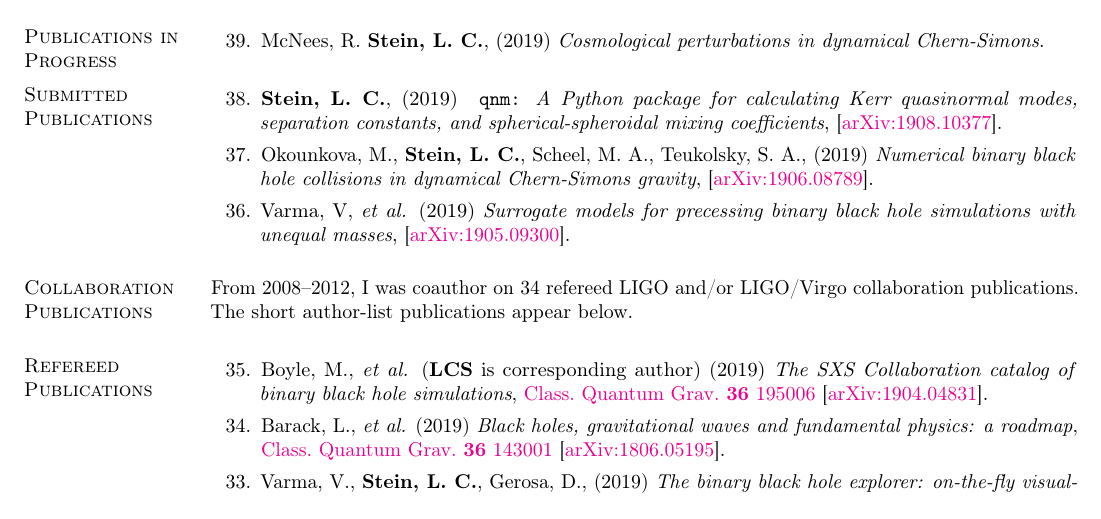
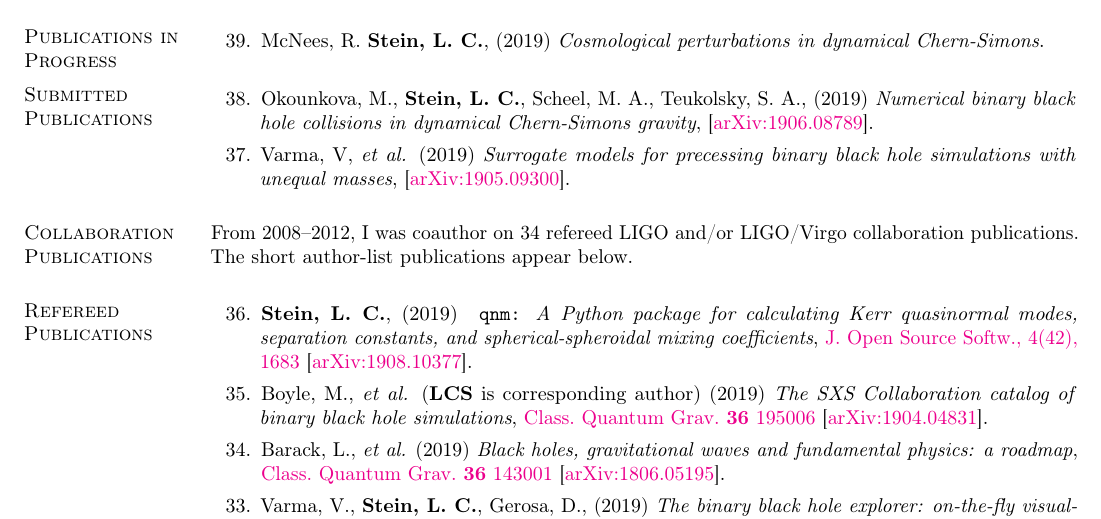
Before and after one commit to duetosymmetry/cv, a LaTeX CV (LeoCStein-PubsOnly.tex, which reads PubsContent.tex): part of page 1 of 3, cut so that both start at the same text. Compiled offline with pdfLaTeX.

Commit message:
qnm paper accepted

```diff
--- a/PubsContent.tex
+++ b/PubsContent.tex
@@ -22,12 +22,6 @@
 \section{\sc Submitted Publications}
 \addtocounter{pubCounter}{-1}
 \begin{etaremune}[start=\value{pubCounter}]
-\item
-  {\bf Stein,~L.~C.},
-  (2019)
-  \hspace{0.1em}
-  {\it {\tt qnm:} A Python package for calculating Kerr quasinormal modes, separation constants, and spherical-spheroidal mixing coefficients},
-  \arxiv{1908.10377}.
 \item
   Okounkova,~M.,
   {\bf Stein,~L.~C.},
@@ -67,6 +61,13 @@ below.
 \section{\sc Refereed Publications}
 \addtocounter{pubCounter}{-1}
 \begin{etaremune}[start=\value{pubCounter}]
+\item
+  {\bf Stein,~L.~C.},
+  (2019)
+  \hspace{0.1em}
+  {\it {\tt qnm:} A Python package for calculating Kerr quasinormal modes, separation constants, and spherical-spheroidal mixing coefficients},
+  \href{https://doi.org/10.21105/joss.01683}{J.~Open~Source~Softw., 4(42), 1683}
+  \arxiv{1908.10377}.
 \item
   Boyle,~M., {\it et al.} ({\bf LCS} is corresponding author)
   (2019)
```
